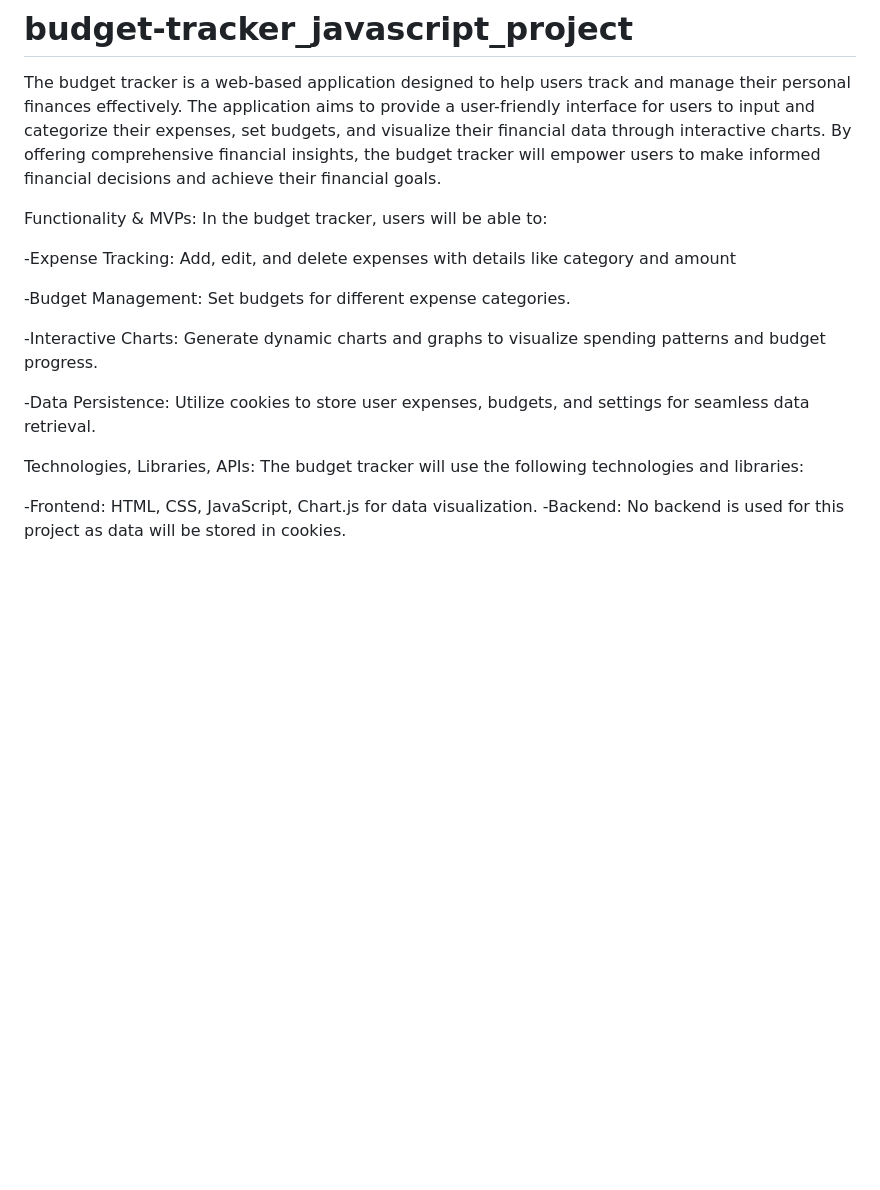
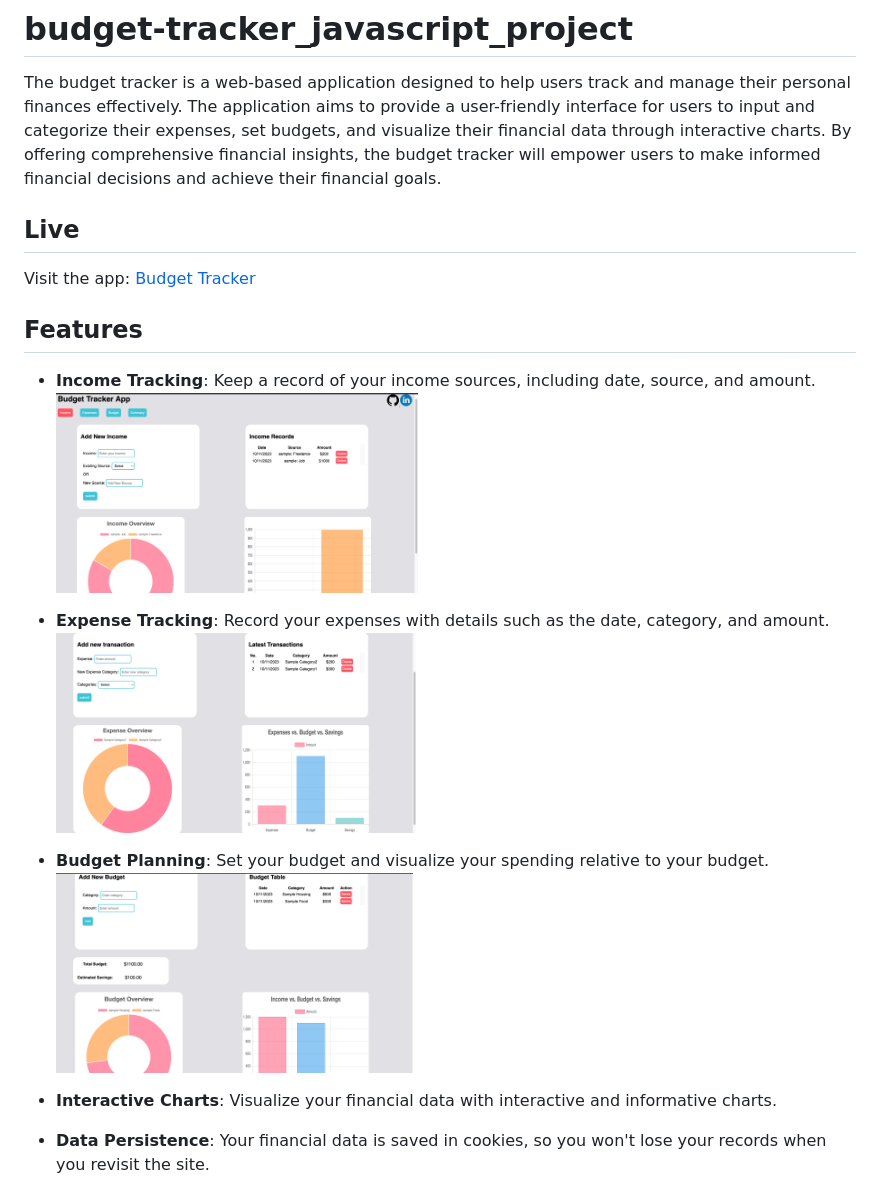
Before and after one commit to eliltaA/budget-tracker_javascript_project, a Markdown page: README.md, the part around the change printed below. Drawn GitHub-style; pictures changed too: wireframes/budgets.png (added), wireframes/expenses.png (added), wireframes/incomes.png (added); blank space fills up the shorter version.

```diff
--- a/README.md
+++ b/README.md
@@ -1,20 +1,21 @@
 # budget-tracker_javascript_project
 The budget tracker is a web-based application designed to help users track and manage their personal finances effectively. The application aims to provide a user-friendly interface for users to input and categorize their expenses, set budgets, and visualize their financial data through interactive charts. By offering comprehensive financial insights, the budget tracker will empower users to make informed financial decisions and achieve their financial goals.
 
-Functionality & MVPs:
-In the budget tracker, users will be able to:
+## Live
+Visit the app: [Budget Tracker](https://eliltaa.github.io/budget-tracker_javascript_project/)
 
--Expense Tracking: Add, edit, and delete expenses with details like category and amount
+## Features
 
--Budget Management: Set budgets for different expense categories.
+- **Income Tracking**: Keep a record of your income sources, including date, source, and amount.
+        <img src="wireframes/incomes.png" height="200">
 
--Interactive Charts: Generate dynamic charts and graphs to visualize spending patterns and budget progress.
+- **Expense Tracking**: Record your expenses with details such as the date, category, and amount.
+        <img src="wireframes/expenses.png" height="200">
 
--Data Persistence: Utilize cookies to store user expenses, budgets, and settings for seamless data retrieval.
+- **Budget Planning**: Set your budget and visualize your spending relative to your budget.
+        <img src="wireframes/budgets.png" height="200">
 
-Technologies, Libraries, APIs:
-The budget tracker will use the following technologies and libraries:
+- **Interactive Charts**: Visualize your financial data with interactive and informative charts.
 
--Frontend: HTML, CSS, JavaScript, Chart.js for data visualization.
--Backend: No backend is used for this project as data will be stored in cookies.
+- **Data Persistence**: Your financial data is saved in cookies, so you won't lose your records when you revisit the site.
 
```
Also changed, not shown: other parts of README.md (+3 -20 lines).
